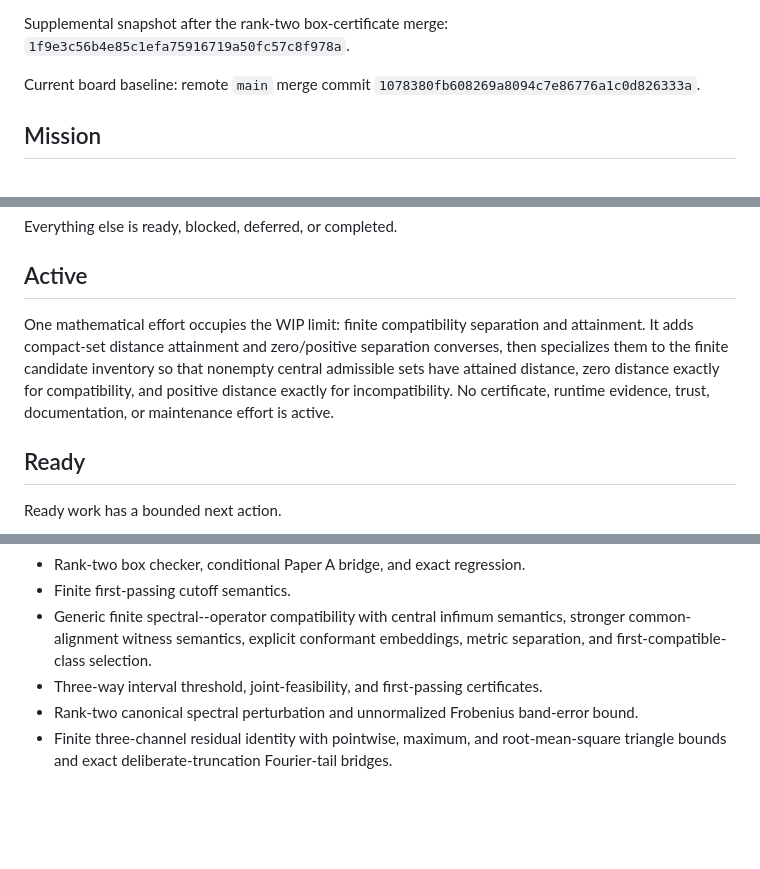
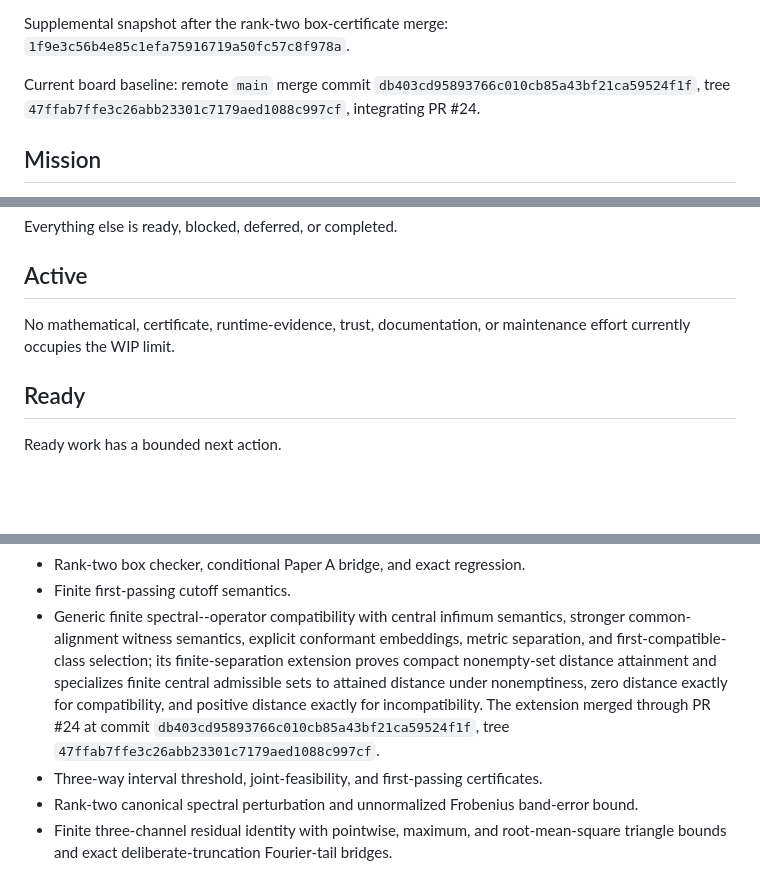
Before and after one commit to eragasa/projectkoios-formal, a Markdown page: docs/effort-portfolio.md, 3 parts joined by grey strips. GitHub-like rendering; blank space fills up the shorter version.

Commit message:
Close finite separation portfolio effort

```diff
--- a/docs/effort-portfolio.md
+++ b/docs/effort-portfolio.md
@@ -21,7 +21,9 @@ Historical portfolio snapshot: remote `main` merge commit `95a6724ca2472d674fc90
 
 Supplemental snapshot after the rank-two box-certificate merge: `1f9e3c56b4e85c1efa75916719a50fc57c8f978a`.
 
-Current board baseline: remote `main` merge commit `1078380fb608269a8094c7e86776a1c0d826333a`.
+Current board baseline: remote `main` merge commit
+`db403cd95893766c010cb85a43bf21ca59524f1f`, tree
+`47ffab7ffe3c26abb23301c7179aed1088c997cf`, integrating PR #24.
 
 ## Mission
 
@@ -67,12 +69,8 @@ Everything else is ready, blocked, deferred, or completed.
 
 ## Active
 
-One mathematical effort occupies the WIP limit: finite compatibility separation and
-attainment. It adds compact-set distance attainment and zero/positive separation
-converses, then specializes them to the finite candidate inventory so that nonempty
-central admissible sets have attained distance, zero distance exactly for compatibility,
-and positive distance exactly for incompatibility. No certificate, runtime evidence,
-trust, documentation, or maintenance effort is active.
+No mathematical, certificate, runtime-evidence, trust, documentation, or maintenance
+effort currently occupies the WIP limit.
 
 ## Ready
 
@@ -135,7 +133,12 @@ These items are merged Formal content only.
 - Finite first-passing cutoff semantics.
 - Generic finite spectral--operator compatibility with central infimum semantics, stronger
   common-alignment witness semantics, explicit conformant embeddings, metric separation,
-  and first-compatible-class selection.
+  and first-compatible-class selection; its finite-separation extension proves compact
+  nonempty-set distance attainment and specializes finite central admissible sets to
+  attained distance under nonemptiness, zero distance exactly for compatibility, and
+  positive distance exactly for incompatibility. The extension merged through PR #24 at
+  commit `db403cd95893766c010cb85a43bf21ca59524f1f`, tree
+  `47ffab7ffe3c26abb23301c7179aed1088c997cf`.
 - Three-way interval threshold, joint-feasibility, and first-passing certificates.
 - Rank-two canonical spectral perturbation and unnormalized Frobenius band-error bound.
 - Finite three-channel residual identity with pointwise, maximum, and root-mean-square
```
